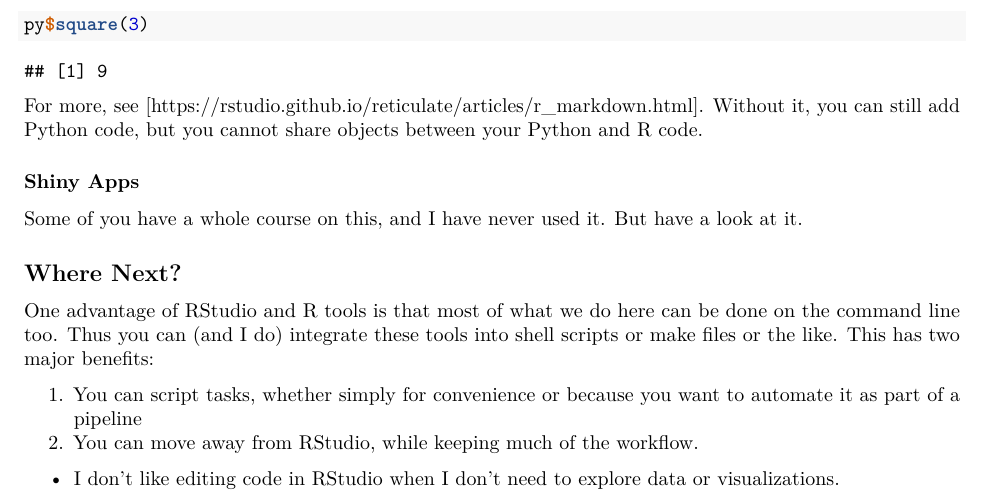
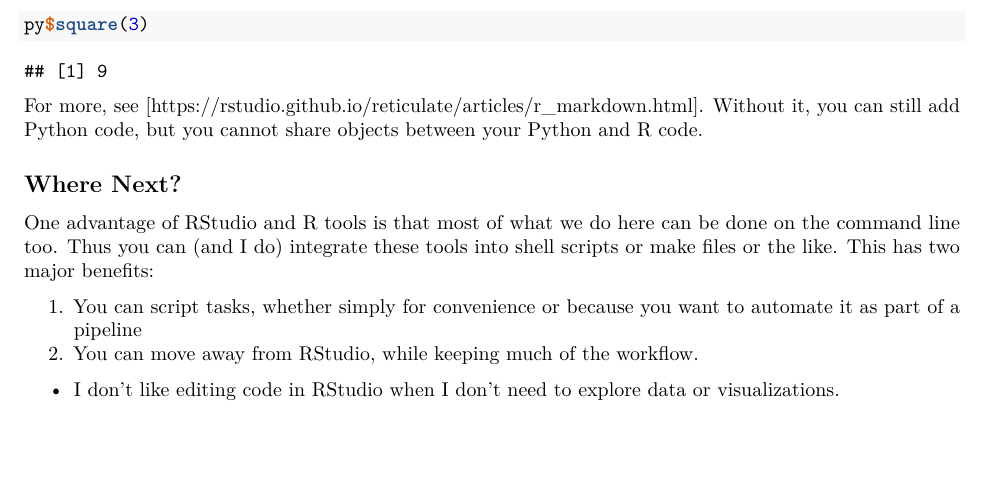
Before and after one commit to MarcKaufmann/R-Coding, an R Markdown document (lecture12/lecture12.Rmd): part of page 4 of 4, cut so that both start at the same text, the shorter picture padded with empty space. Rendered offline with R 4.5, knitr and Pandoc, then LaTeX, with nearby package versions; some code elsewhere in the file could not run offline.

Commit message:
lecture 12 update

```diff
--- a/lecture12/lecture12.Rmd
+++ b/lecture12/lecture12.Rmd
@@ -194,10 +194,6 @@ py$square(3)
 
 For more, see [https://rstudio.github.io/reticulate/articles/r_markdown.html]. Without it, you can still add Python code, but you cannot share objects between your Python and R code.
 
-### Shiny Apps
-
-Some of you have a whole course on this, and I have never used it. But have a look at it.
-
 ## Where Next?
 
 One advantage of RStudio and R tools is that most of what we do here can be done on the command line too. Thus you can (and I do) integrate these tools into shell scripts or make files or the like. This has two major benefits:
```
